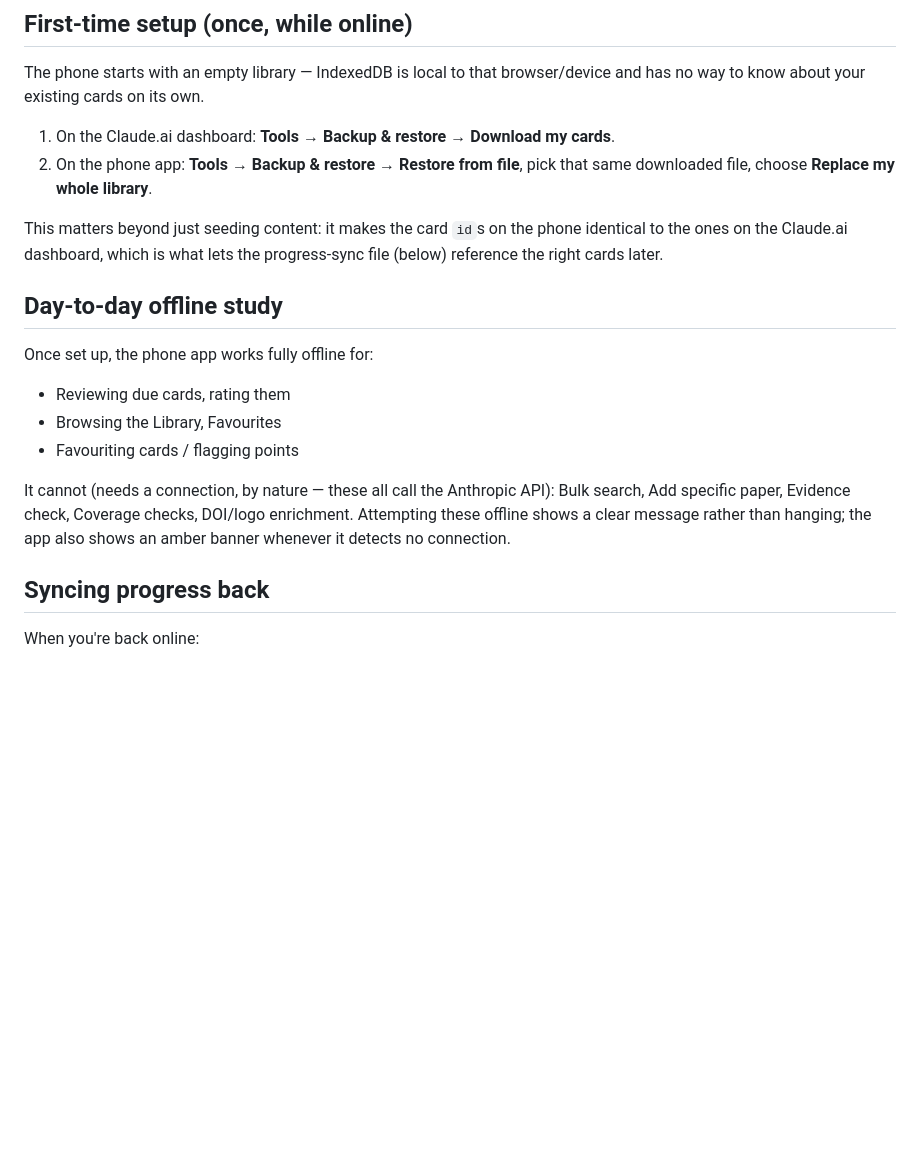
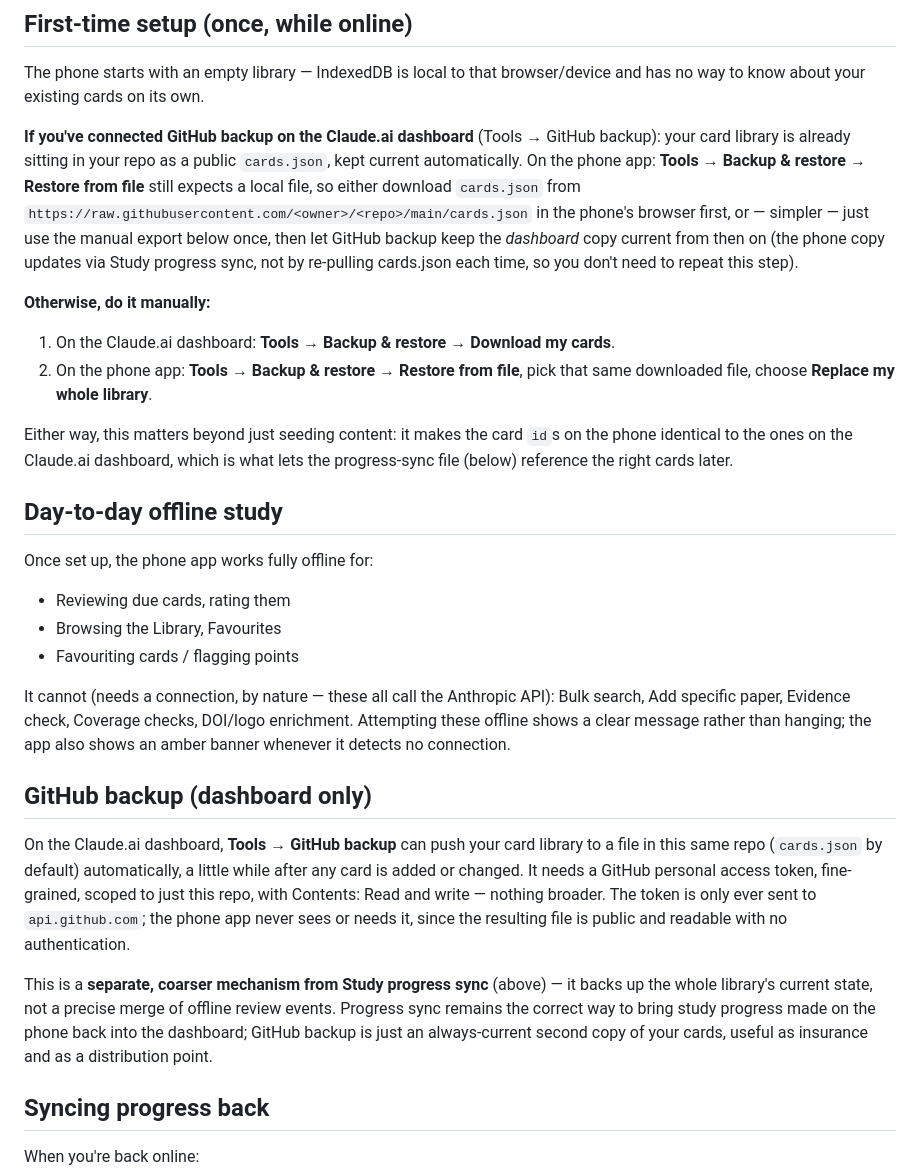
Before and after one commit to Swithington/Lit-Learn, a Markdown page: README.md, the part around the change. Drawn GitHub-style; blank space fills up the shorter version.

```diff
--- a/README.md
+++ b/README.md
@@ -29,13 +29,24 @@
 The phone starts with an empty library — IndexedDB is local to that
 browser/device and has no way to know about your existing cards on its own.
 
+**If you've connected GitHub backup on the Claude.ai dashboard** (Tools →
+GitHub backup): your card library is already sitting in your repo as a
+public `cards.json`, kept current automatically. On the phone app: **Tools →
+Backup & restore → Restore from file** still expects a local file, so either
+download `cards.json` from `https://raw.githubusercontent.com/<owner>/<repo>/main/cards.json`
+in the phone's browser first, or — simpler — just use the manual export
+below once, then let GitHub backup keep the *dashboard* copy current from
+then on (the phone copy updates via Study progress sync, not by re-pulling
+cards.json each time, so you don't need to repeat this step).
+
+**Otherwise, do it manually:**
 1. On the Claude.ai dashboard: **Tools → Backup & restore → Download my cards**.
 2. On the phone app: **Tools → Backup & restore → Restore from file**, pick
    that same downloaded file, choose **Replace my whole library**.
 
-This matters beyond just seeding content: it makes the card `id`s on the
-phone identical to the ones on the Claude.ai dashboard, which is what lets
-the progress-sync file (below) reference the right cards later.
+Either way, this matters beyond just seeding content: it makes the card
+`id`s on the phone identical to the ones on the Claude.ai dashboard, which
+is what lets the progress-sync file (below) reference the right cards later.
 
 ## Day-to-day offline study
 
@@ -49,6 +60,23 @@ API): Bulk search, Add specific paper, Evidence check, Coverage checks,
 DOI/logo enrichment. Attempting these offline shows a clear message rather
 than hanging; the app also shows an amber banner whenever it detects no
 connection.
+
+## GitHub backup (dashboard only)
+
+On the Claude.ai dashboard, **Tools → GitHub backup** can push your card
+library to a file in this same repo (`cards.json` by default) automatically,
+a little while after any card is added or changed. It needs a GitHub
+personal access token, fine-grained, scoped to just this repo, with
+Contents: Read and write — nothing broader. The token is only ever sent to
+`api.github.com`; the phone app never sees or needs it, since the resulting
+file is public and readable with no authentication.
+
+This is a **separate, coarser mechanism from Study progress sync** (above) —
+it backs up the whole library's current state, not a precise merge of
+offline review events. Progress sync remains the correct way to bring study
+progress made on the phone back into the dashboard; GitHub backup is just an
+always-current second copy of your cards, useful as insurance and as a
+distribution point.
 
 ## Syncing progress back
 
```
